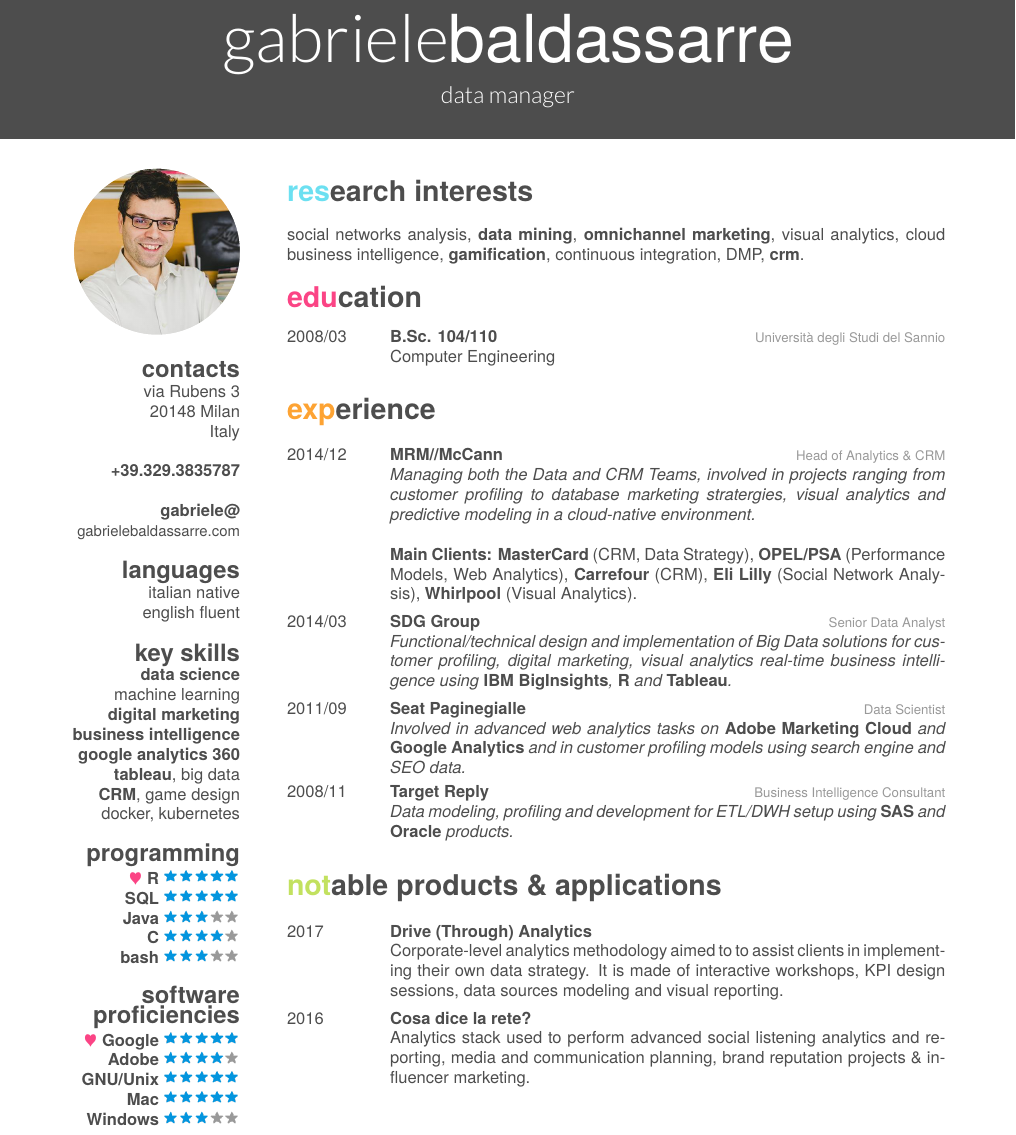
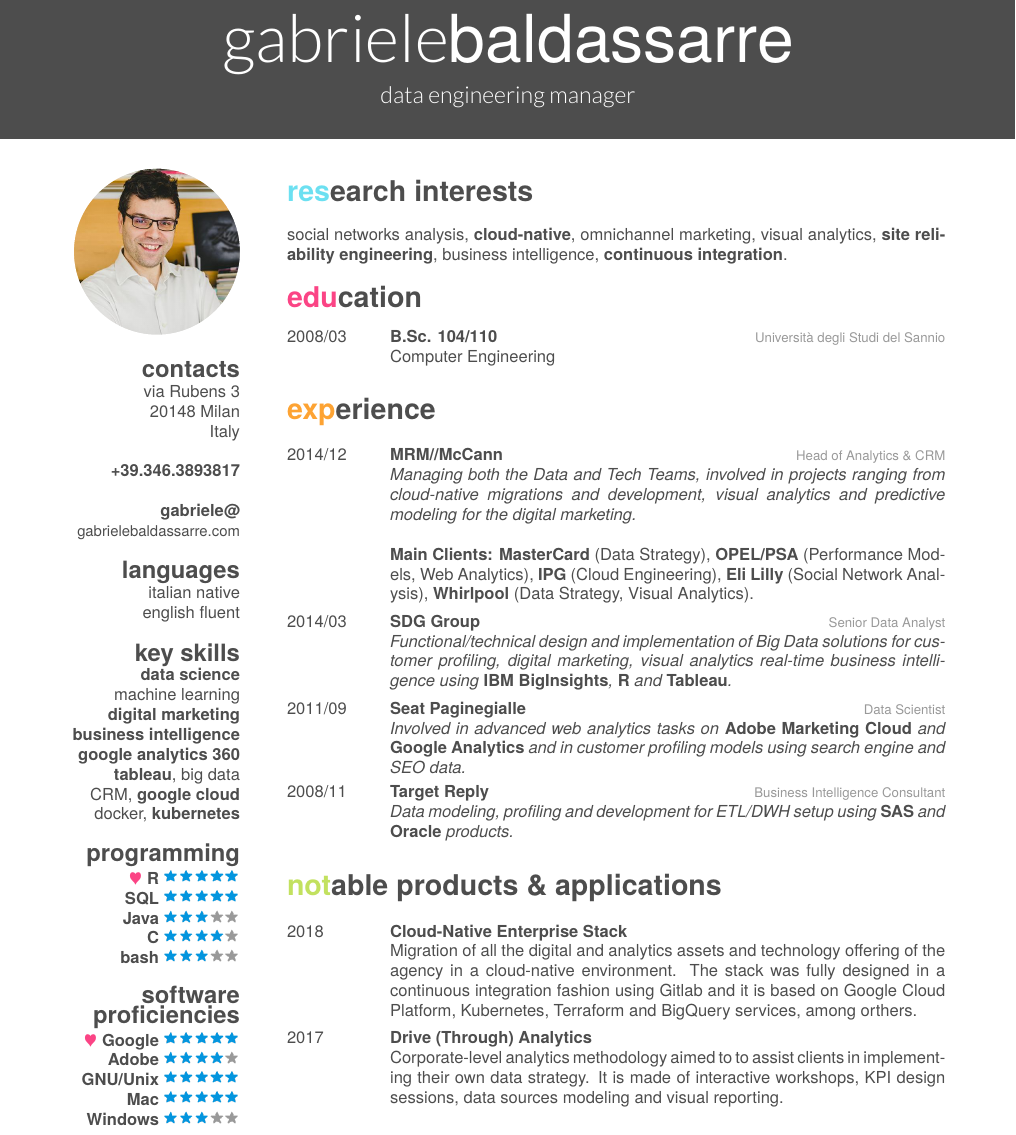
Before and after one commit to theclue/resume, a LaTeX CV (gabrielebaldassarre.tex): part of the page, cut so that both start at the same text. Compiled offline with XeLaTeX; a missing font is replaced by an installed copy or a similar font.

Commit message:
Updated resume

```diff
--- a/gabrielebaldassarre.tex
+++ b/gabrielebaldassarre.tex
@@ -15,7 +15,7 @@
 
 \begin{document}
 \header{gabriele}{baldassarre}
-       {data manager}
+       {data engineering manager}
 
 % \write18{wget "https://avatars1.githubusercontent.com/u/1724406?s=460&v=4" --output-document="img/gabriele.cv.jpg"}
 
@@ -27,7 +27,7 @@
     20148 Milan
     Italy
     ~
-    \textbf{+39.329.3835787}
+    \textbf{+39.346.3893817}
     ~
     \href{mailto:gabriele@gabrielebaldassarre.com}{\textbf{gabriele@}
     \small{gabrielebaldassarre.com}}
@@ -41,8 +41,8 @@
    \textbf{business intelligence}
    \textbf{google analytics 360}
    \textbf{tableau}, big data
-   \textbf{CRM}, game design
-   docker, kubernetes
+   CRM, \textbf{google cloud}
+   docker, \textbf{kubernetes}
  \section{programming}
      {\color{red} $\varheartsuit$} \textbf{R}\includegraphics[scale=0.40]{img/5stars.png}
     \textbf{SQL}\includegraphics[scale=0.40]{img/5stars.png}
@@ -59,8 +59,8 @@
 
 \section{research interests}
 
-social networks analysis, \textbf{data mining}, \textbf{omnichannel marketing}, visual analytics, cloud
-business intelligence, \textbf{gamification}, continuous integration, DMP, \textbf{crm}.
+social networks analysis, \textbf{cloud-native}, omnichannel marketing, visual analytics,
+ \textbf{site reliability engineering}, business intelligence, \textbf{continuous integration}.
 
 \section{education}
 
@@ -79,10 +79,10 @@ business intelligence, \textbf{gamification}, continuous integration, DMP, \text
     {2014/12}
     {\href{https://mrm-mccann.com/locations/it/en/milan.html}{MRM//McCann}}
     {Head of Analytics \& CRM}
-    {\emph{Managing both the Data and CRM Teams, involved in projects ranging from
-customer profiling to database marketing stratergies, visual analytics and predictive modeling in a cloud-native environment.}\\
+    {\emph{Managing both the Data and Tech Teams, involved in projects ranging from
+cloud-native migrations and development, visual analytics and predictive modeling for the digital marketing.}\\
 
-    \textbf{Main Clients: MasterCard} (CRM, Data Strategy), \textbf{OPEL/PSA} (Performance Models, Web Analytics), \textbf{Carrefour} (CRM), \textbf{Eli Lilly} (Social Network Analysis), \textbf{Whirlpool} (Visual Analytics).}
+    \textbf{Main Clients: MasterCard} (Data Strategy), \textbf{OPEL/PSA} (Performance Models, Web Analytics), \textbf{IPG} (Cloud Engineering), \textbf{Eli Lilly} (Social Network Analysis), \textbf{Whirlpool} (Data Strategy, Visual Analytics).}
   \entry
     {2014/03}
     {\href{http://www.sdggroup.com/it}{SDG Group}}
@@ -104,15 +104,15 @@ customer profiling to database marketing stratergies, visual analytics and predi
 
 \begin{entrylist}
   \entry
+    {2018}
+    {Cloud-Native Enterprise Stack}
+    {}
+    {Migration of all the digital and analytics assets and technology offering of the agency in a cloud-native environment. The stack was fully designed in a continuous integration fashion using Gitlab and it is based on Google Cloud Platform, Kubernetes, Terraform and BigQuery services, among orthers.}
+  \entry
     {2017}
     {Drive (Through) Analytics}
     {}
     {Corporate-level analytics methodology aimed to to assist clients in implementing their own data strategy. It is made of interactive workshops, KPI design sessions, data sources modeling and visual reporting.}
- \entry
-    {2016}
-    {Cosa dice la rete?}
-    {}
-    {Analytics stack used to perform advanced social listening analytics and reporting, media and communication planning, brand reputation projects \& influencer marketing.}
 \end{entrylist}
 
 \end{document}
```
